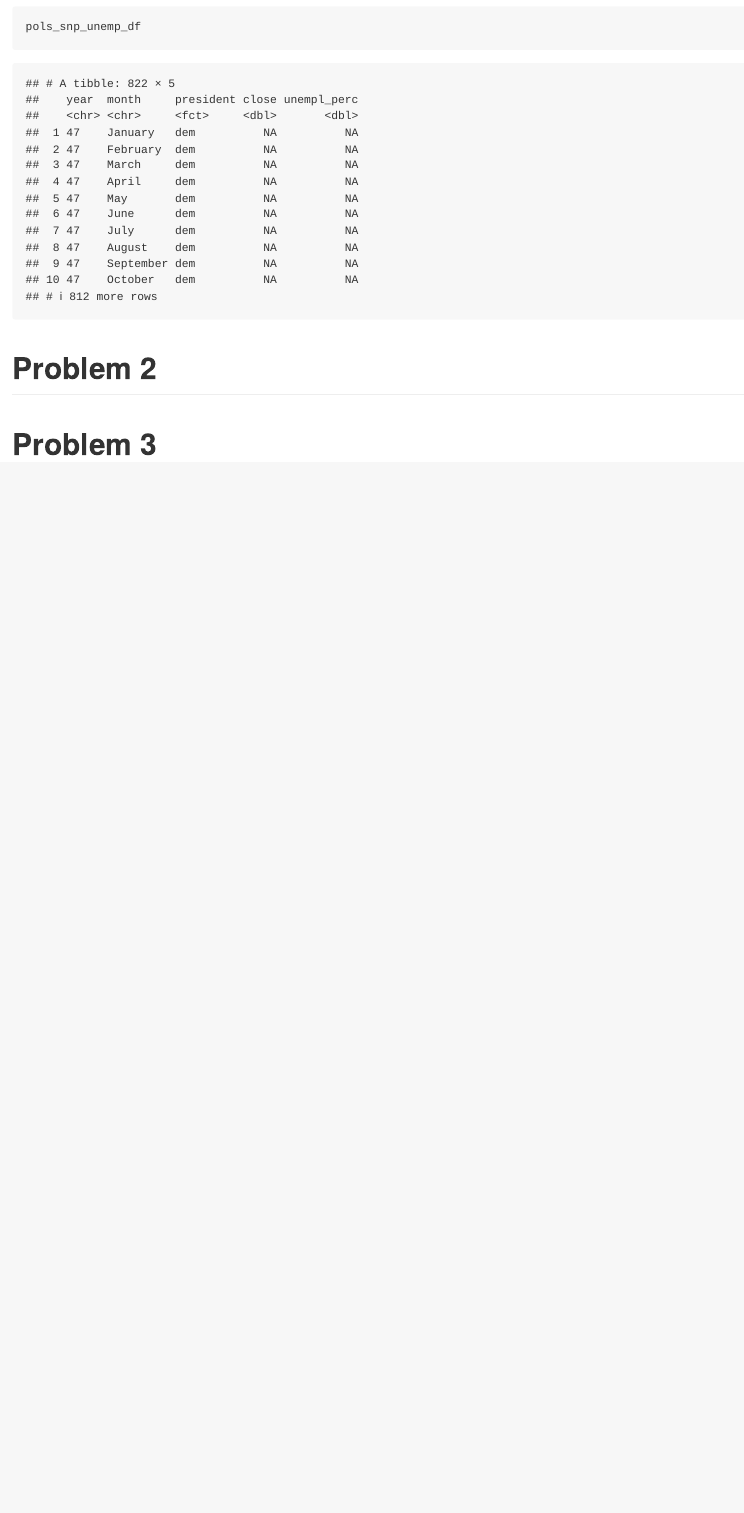
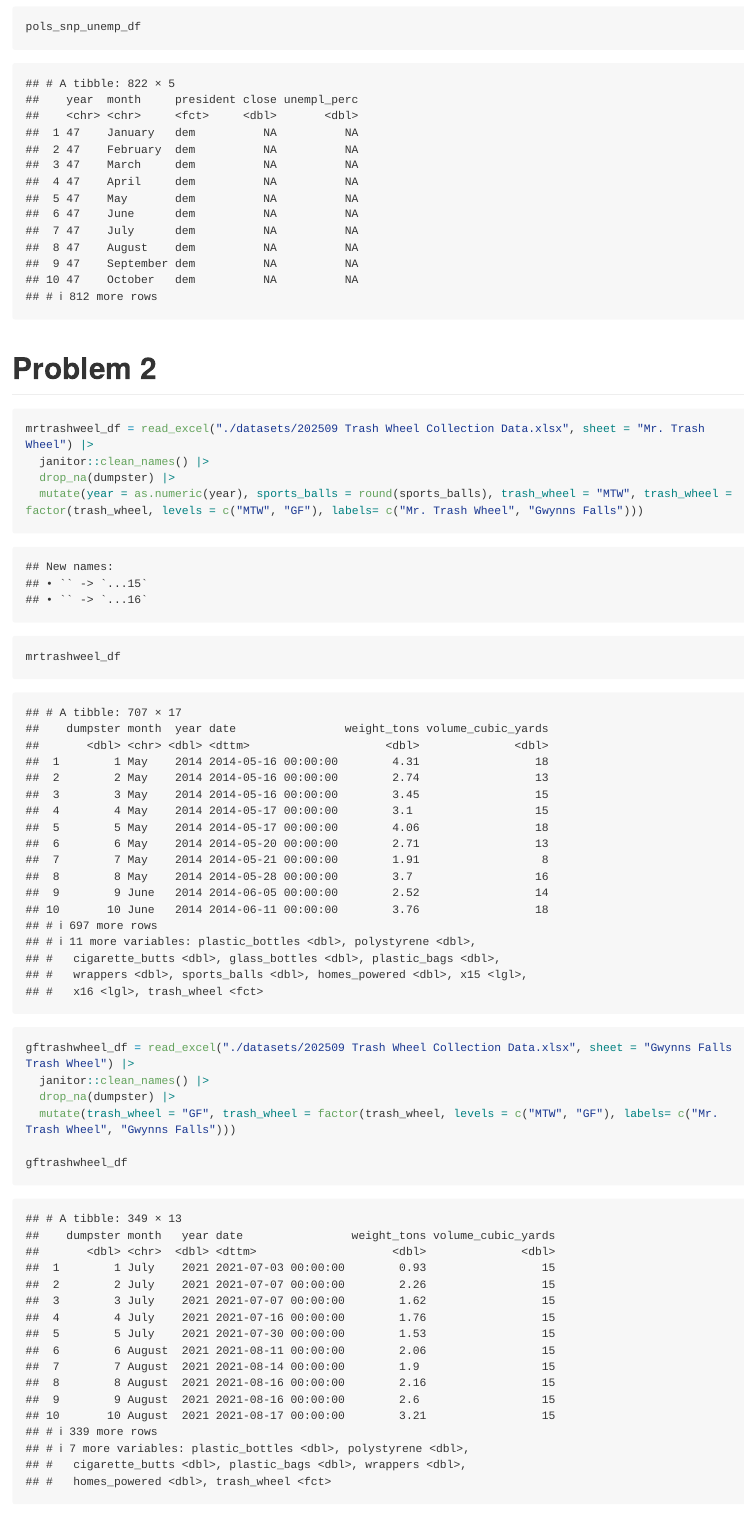
Before and after one commit to mahima-agrawal/mailman_datascience, an R Markdown document (HW_2/p1805_ma4705_hw2.Rmd): the page in a window 1100 px wide, from 3390 px down. Rendered offline with R 4.5, knitr and Pandoc, with nearby package versions; long lines of code are wrapped; column names are cleaned by a stand-in for the janitor package.

Commit message:
data cleaning and joining for problem 2

````diff
--- a/HW_2/p1805_ma4705_hw2.Rmd
+++ b/HW_2/p1805_ma4705_hw2.Rmd
@@ -55,3 +56,20 @@ pols_snp_unemp_df = left_join(pols_snp_df, unemployment_df) |> select(year, mont
 pols_snp_unemp_df
 ```
 # Problem 2
+```{r mrtrashweel}
+mrtrashweel_df = read_excel("./datasets/202509 Trash Wheel Collection Data.xlsx", sheet = "Mr. Trash Wheel") |>
+  janitor::clean_names() |>
+  drop_na(dumpster) |>
+  mutate(year = as.numeric(year), sports_balls = round(sports_balls), trash_wheel = "MTW", trash_wheel = factor(trash_wheel, levels = c("MTW", "GF"), labels= c("Mr. Trash Wheel", "Gwynns Falls")))
+
+mrtrashweel_df
+```
+```{r gwynn_falls_trashweel}
+gftrashwheel_df = read_excel("./datasets/202509 Trash Wheel Collection Data.xlsx", sheet = "Gwynns Falls Trash Wheel") |>
+  janitor::clean_names() |>
+  drop_na(dumpster) |>
+  mutate(trash_wheel = "GF", trash_wheel = factor(trash_wheel, levels = c("MTW", "GF"), labels= c("Mr. Trash Wheel", "Gwynns Falls")))
+
+gftrashwheel_df
+```
+```{r combined trashwheel_df}
````
Also changed, not shown: HW_2/p1805_ma4705_hw2.md, HW_2/p1805_ma4705_hw2.Rmd (4 more changed lines).
